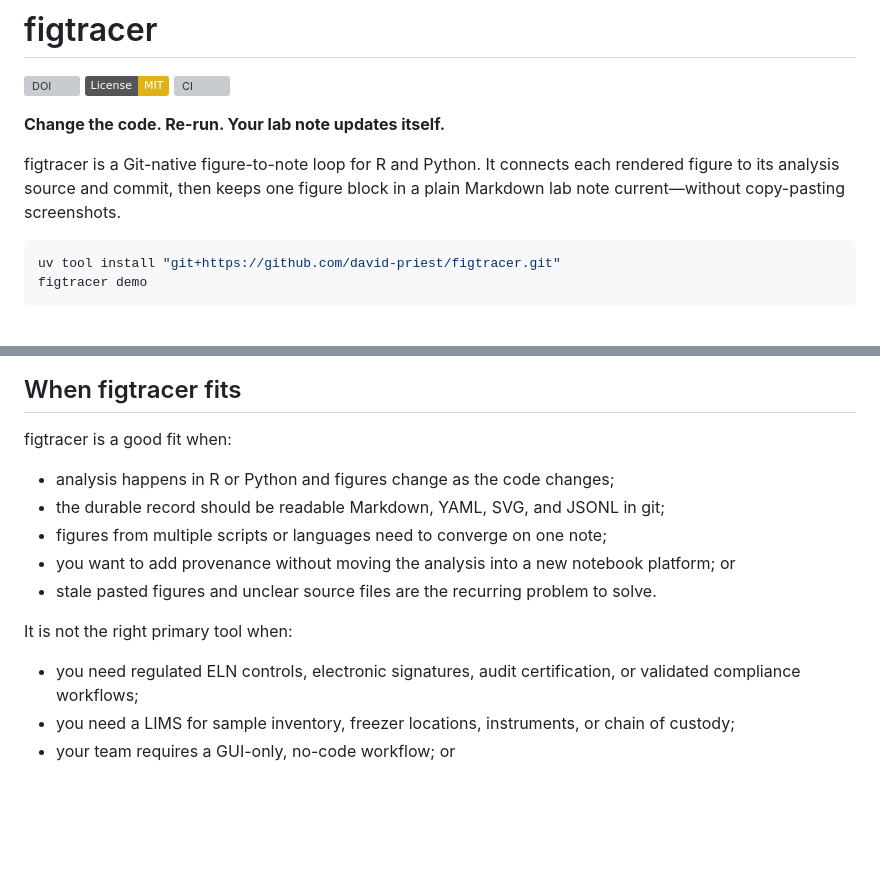
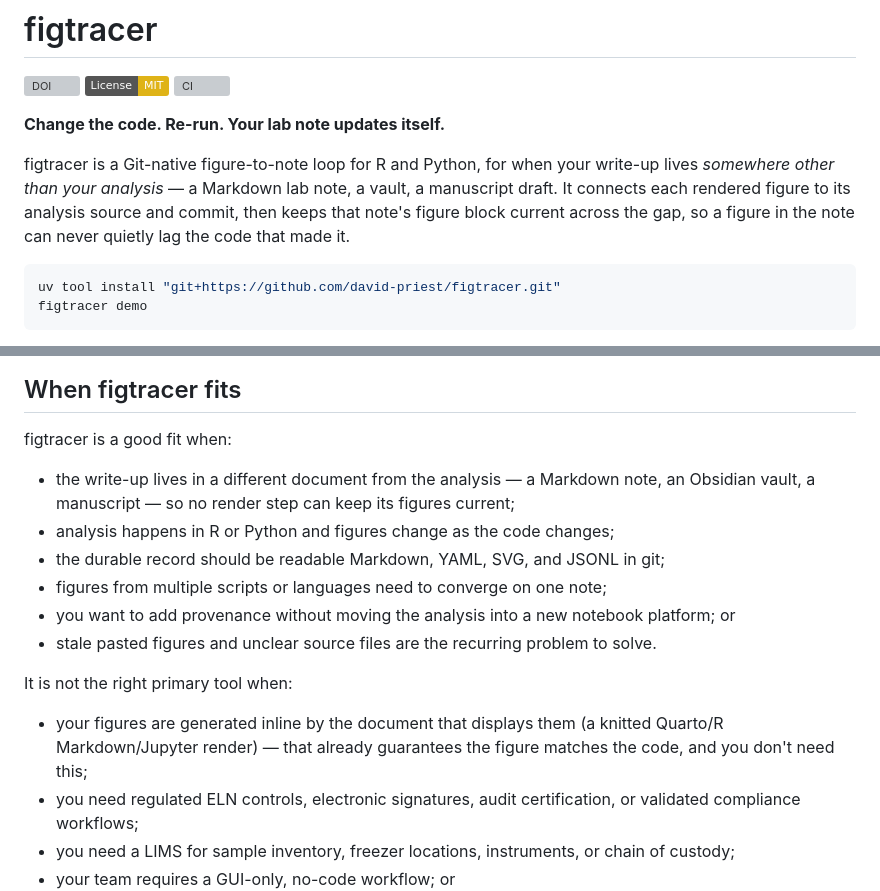
Before and after one commit to david-priest/figtracer, a Markdown page: README.md, 2 parts joined by grey strips. Drawn GitHub-style; badges without logos; blank space fills up the shorter version; grey boxes are pictures that could not be loaded.

Commit message:
docs: lead with the two-document gap, concede the inline-knit case
The README never said the note is a separate document from the analysis, so
every claim read as already-solved to anyone whose figures are inline in a
knitted qmd/notebook. Name the gap in the lede, promote it in "fits when", and
concede inline rendering explicitly in "not the right tool when".

````diff
--- a/README.md
+++ b/README.md
@@ -6,9 +6,10 @@
 
 **Change the code. Re-run. Your lab note updates itself.**
 
-figtracer is a Git-native figure-to-note loop for R and Python. It connects each rendered
-figure to its analysis source and commit, then keeps one figure block in a plain Markdown lab
-note current—without copy-pasting screenshots.
+figtracer is a Git-native figure-to-note loop for R and Python, for when your write-up lives
+*somewhere other than your analysis* — a Markdown lab note, a vault, a manuscript draft. It
+connects each rendered figure to its analysis source and commit, then keeps that note's figure
+block current across the gap, so a figure in the note can never quietly lag the code that made it.
 
 ```bash
 uv tool install "git+https://github.com/david-priest/figtracer.git"
@@ -108,6 +109,8 @@ checklist while keeping one detailed internal QMD as the source of truth.
 
 figtracer is a good fit when:
 
+- the write-up lives in a different document from the analysis — a Markdown note, an Obsidian
+  vault, a manuscript — so no render step can keep its figures current;
 - analysis happens in R or Python and figures change as the code changes;
 - the durable record should be readable Markdown, YAML, SVG, and JSONL in git;
 - figures from multiple scripts or languages need to converge on one note;
@@ -116,6 +119,9 @@ figtracer is a good fit when:
 
 It is not the right primary tool when:
 
+- your figures are generated inline by the document that displays them (a knitted
+  Quarto/R Markdown/Jupyter render) — that already guarantees the figure matches the code,
+  and you don't need this;
 - you need regulated ELN controls, electronic signatures, audit certification, or validated
   compliance workflows;
 - you need a LIMS for sample inventory, freezer locations, instruments, or chain of custody;
````
